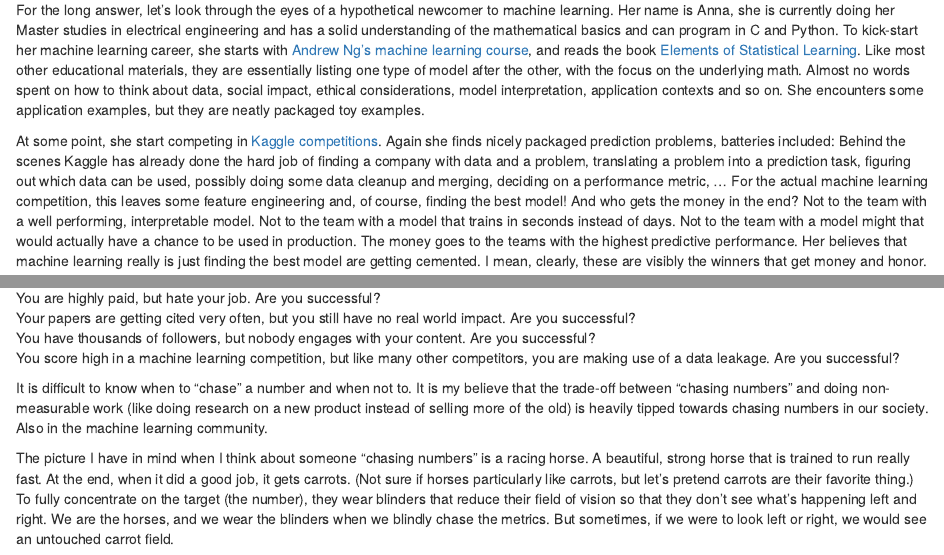
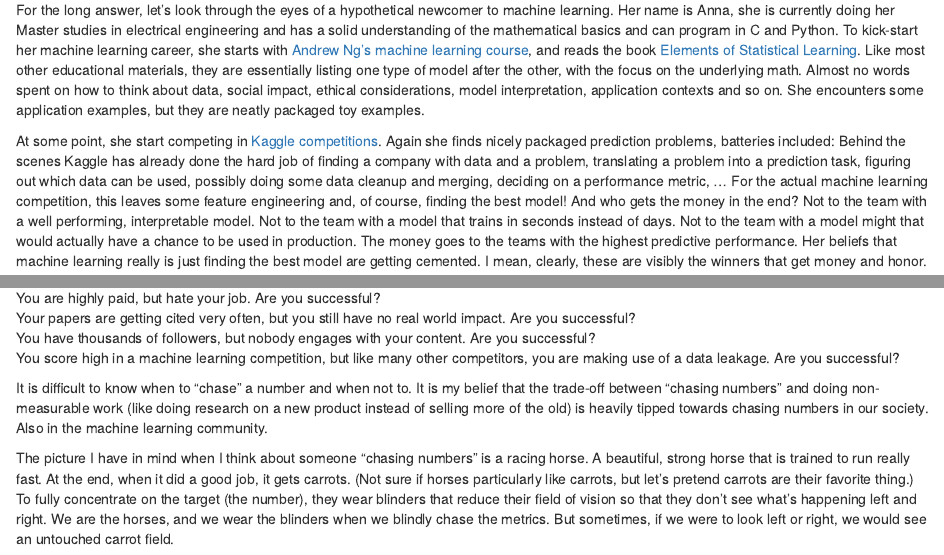
Before and after one commit to christophM/bentoML, an R Markdown document (_posts/2019-04-19-one-model/one-model.Rmd): the page in a window 1100 px wide, from 1880 px down, and a second part further down, joined at a grey line. Rendered offline with R 4.5, knitr and Pandoc, with nearby package versions; drawn as R Markdown's standard HTML page in place of the format the file asks for.

Commit message:
believe -> belief

```diff
--- a/_posts/2019-04-19-one-model/one-model.Rmd
+++ b/_posts/2019-04-19-one-model/one-model.Rmd
@@ -126,7 +126,7 @@ Not to the team with a well performing, interpretable model.
 Not to the team with a model that trains in seconds instead of days.
 Not to the team with a model might that would actually have a chance to be used in production.
 The money goes to the teams with the highest predictive performance.
-Her believes that machine learning really is just finding the best model are getting cemented.
+Her beliefs that machine learning really is just finding the best model are getting cemented.
 I mean, clearly, these are visibly the winners that get money and honor.
 
 <aside>
@@ -255,7 +255,7 @@ You have thousands of followers, but nobody engages with your content. Are you s
 You score high in a machine learning competition, but like many other competitors, you are making use of a data leakage. Are you successful?
 
 It is difficult to know when to "chase" a number and when not to.
-It is my believe that the trade-off between "chasing numbers" and doing non-measurable work (like doing research on a new product instead of selling more of the old) is heavily tipped towards chasing numbers in our society.
+It is my belief that the trade-off between "chasing numbers" and doing non-measurable work (like doing research on a new product instead of selling more of the old) is heavily tipped towards chasing numbers in our society.
 Also in the machine learning community.
 
 The picture I have in mind when I think about someone "chasing numbers" is a racing horse.
```
Also changed, not shown: docs/posts/posts.json, 2 other files.
